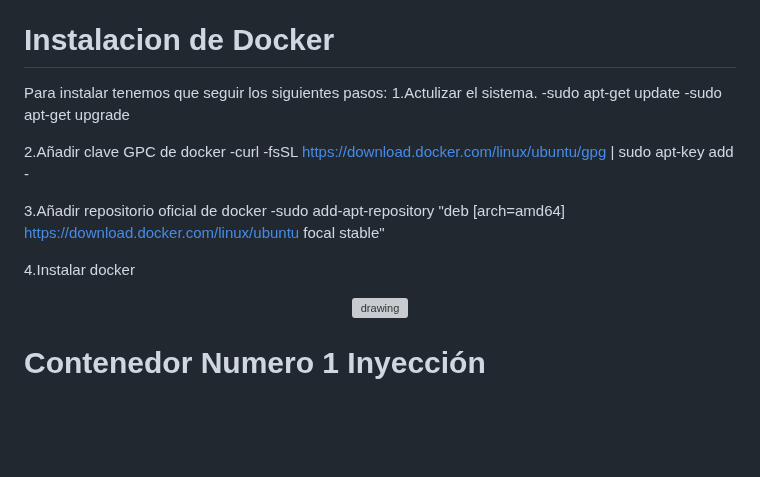
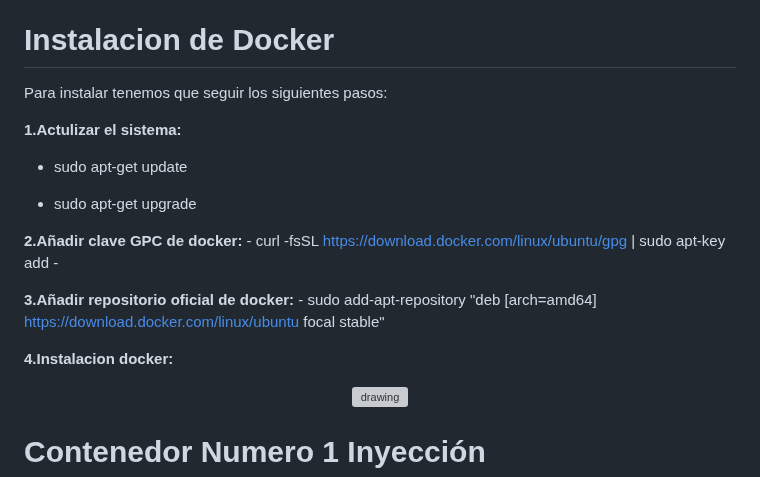
Before and after one commit to azraelp/Proyecto-Final, a Markdown page: Documentacion/Introduccion.md, the part around the change. GitHub-like rendering; blank space fills up the shorter version; grey boxes are pictures that could not be loaded.

```diff
--- a/Documentacion/Introduccion.md
+++ b/Documentacion/Introduccion.md
@@ -186,17 +186,20 @@ Docker es una plataforma de código abierto diseñada para facilitar la creació
 
 # Instalacion de Docker
 Para instalar tenemos que seguir los siguientes pasos:
-1.Actulizar el sistema.
-   -sudo apt-get update
-   -sudo apt-get upgrade
 
-2.Añadir clave GPC de docker
-    -curl -fsSL https://download.docker.com/linux/ubuntu/gpg | sudo apt-key add -
+**1.Actulizar el sistema:**
 
-3.Añadir  repositorio oficial de docker
-    -sudo add-apt-repository "deb [arch=amd64] https://download.docker.com/linux/ubuntu focal stable"
+   - sudo apt-get update
 
-4.Instalar docker
+   - sudo apt-get upgrade
+
+**2.Añadir clave GPC de docker:**
+    - curl -fsSL https://download.docker.com/linux/ubuntu/gpg | sudo apt-key add -
+
+**3.Añadir  repositorio oficial de docker:**
+    - sudo add-apt-repository "deb [arch=amd64] https://download.docker.com/linux/ubuntu focal stable"
+
+**4.Instalacion docker:**
 <p align="center">
 <img  alt="drawing" width="350" height="200" src="https://github.com/Dani-ITB24/Proyecto-Final/blob/Grupo2/Documentacion/images/1.png" />
 </p>
```
